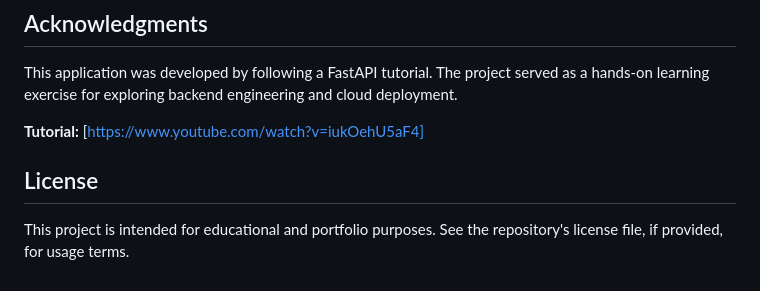
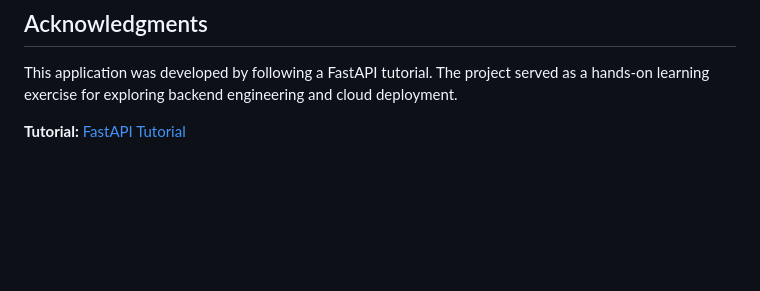
Before and after one commit to EvanKN9/fastapi-blog, a Markdown page: README.md, the part around the change. GitHub-like rendering; blank space fills up the shorter version.

Commit message:
Update README with tutorial link and remove license
Removed license section and updated tutorial link format.

```diff
--- a/README.md
+++ b/README.md
@@ -200,8 +200,4 @@ Through this project, I gained practical experience with:
 
 This application was developed by following a FastAPI tutorial. The project served as a hands-on learning exercise for exploring backend engineering and cloud deployment.
 
-**Tutorial:** [https://www.youtube.com/watch?v=iukOehU5aF4]
-
-## License
-
-This project is intended for educational and portfolio purposes. See the repository's license file, if provided, for usage terms.
+**Tutorial:** [FastAPI Tutorial](https://www.youtube.com/watch?v=iukOehU5aF4)
```
